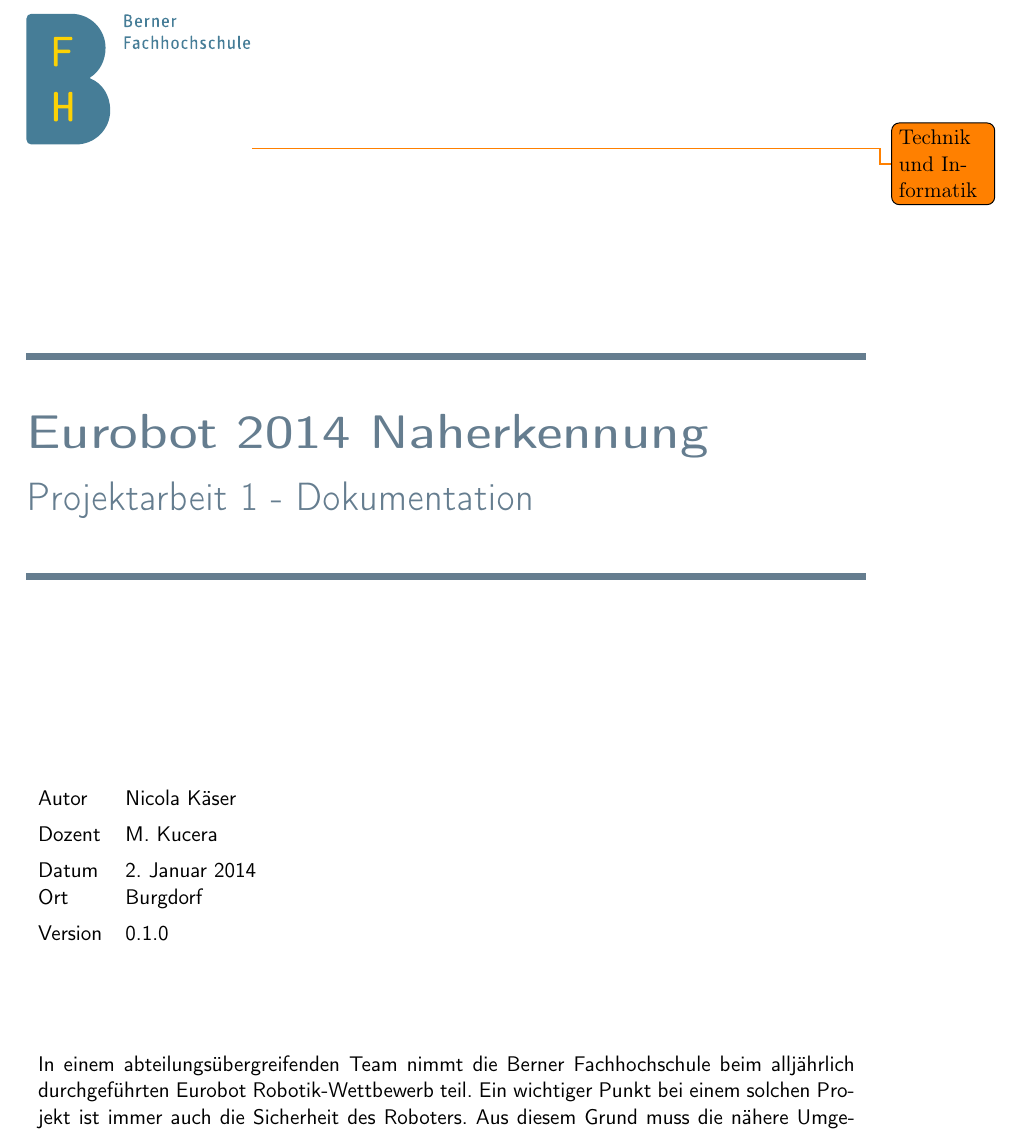
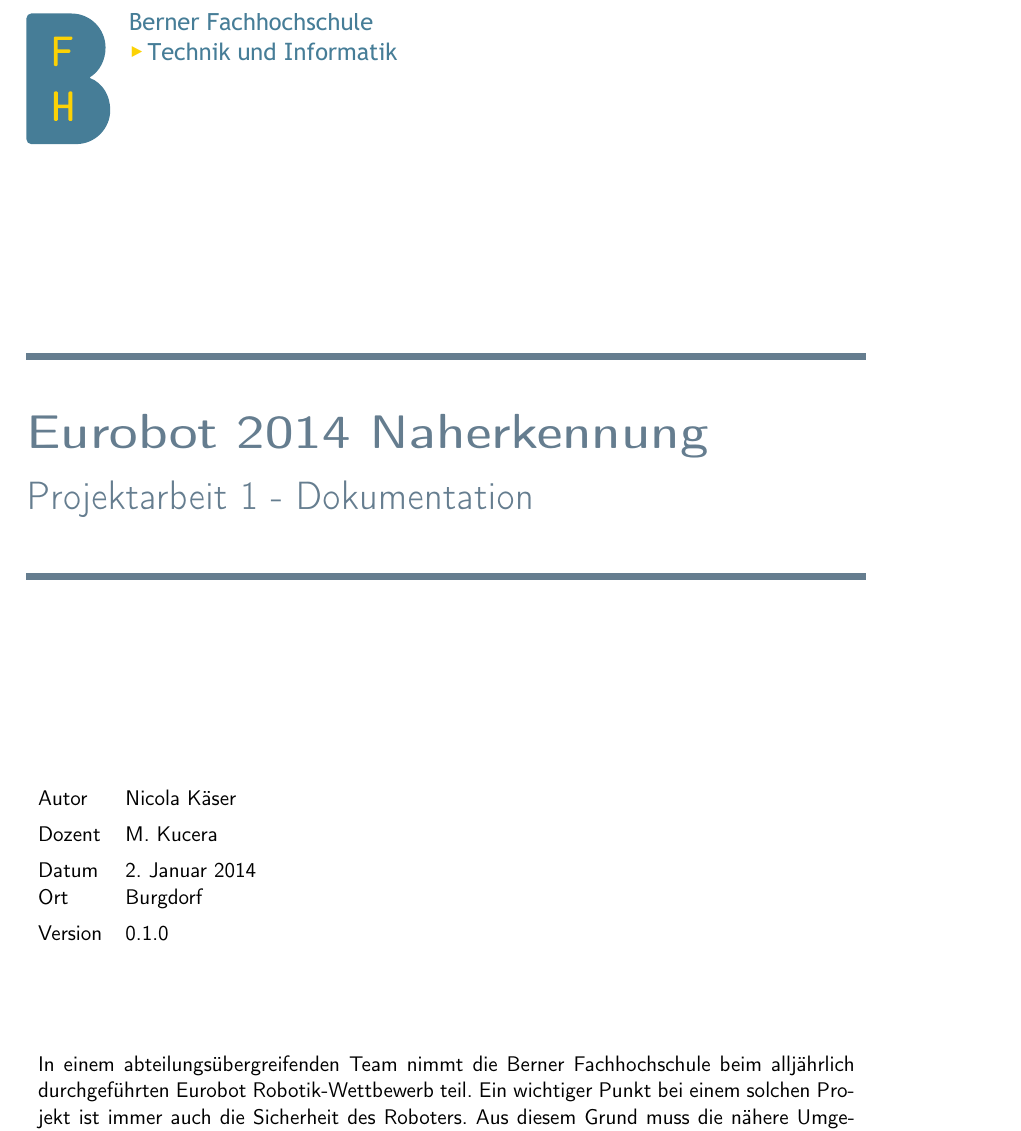
Before and after one commit to Ben-Kaniobi/EB_NT_DK, a LaTeX document (report.tex, which reads titlepage/titlepage.tex): part of page 1 of 50, cut at the place of the change. Compiled offline with pdfLaTeX; the source files are stored in an older character set and shown here as Unicode; an older LaTeX class or package is replaced by its successor.

Commit message:
Changed logo

```diff
--- a/titlepage/titlepage.tex
+++ b/titlepage/titlepage.tex
@@ -26,7 +26,7 @@
         \setlength{\TPVertModule}{\textheight}
         %
         % BFH Logo
-        \includegraphics[scale=1.25]{titlepage/image/bfh_logo}\todo{Technik und Informatik}
+        \includegraphics[scale=1.25]{titlepage/image/bfh_logo_edit}
         %
         % Linien
         \begin{textblock}{1}[0,0](0,0)
```
Also changed, not shown: titlepage/image/bfh_logo_edit.eps (added), titlepage/image/bfh_logo_edit.pdf (added).
